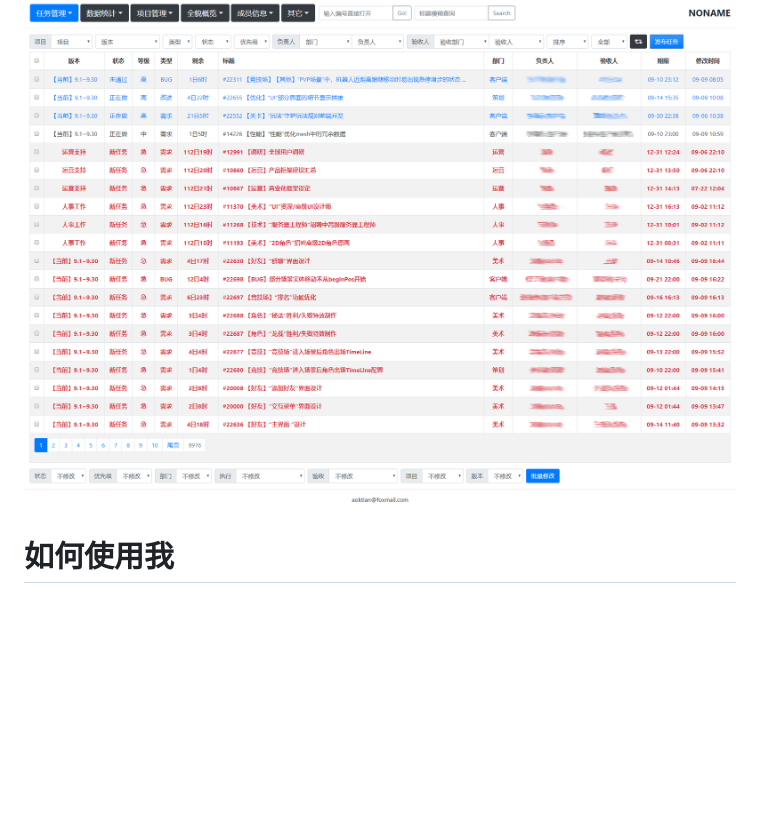
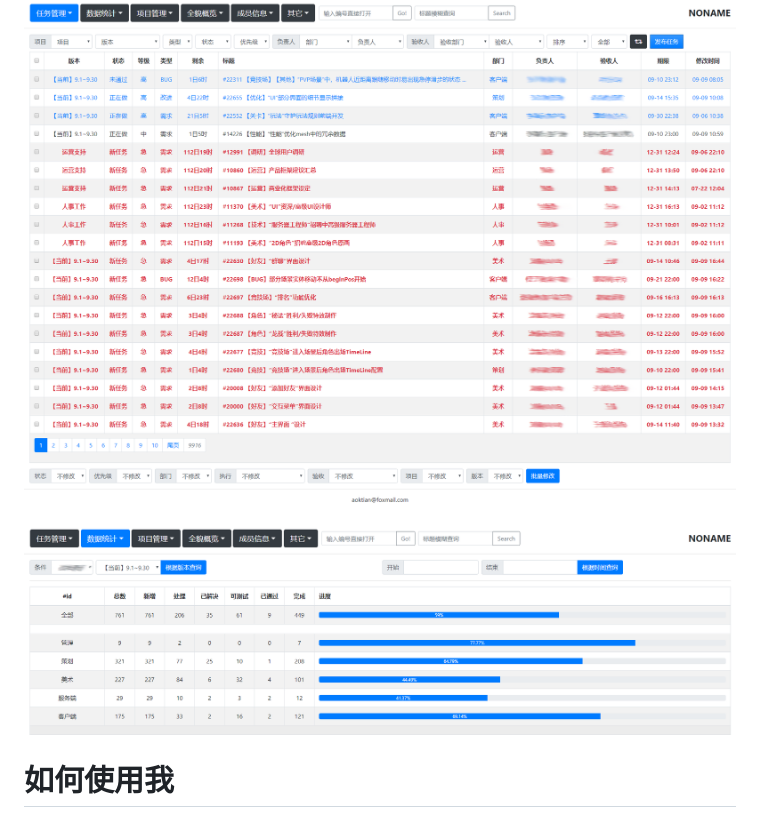
Before and after one commit to aoktian/noname, a Markdown page: README.md, the part around the change. Rendered like a GitHub page; pictures changed too: tools/info2.png (added); blank space fills up the shorter version.

```diff
--- a/README.md
+++ b/README.md
@@ -10,6 +10,9 @@
 
 
 ![主界面](https://github.com/aoktian/noname/blob/master/tools/info.png)
+
+
+![进度](https://github.com/aoktian/noname/blob/master/tools/info2.png)
 
 # 如何使用我
 团队的工作助手，100人以内的团队使用完全没有问题。
```
Also changed, not shown: 2 other files.
